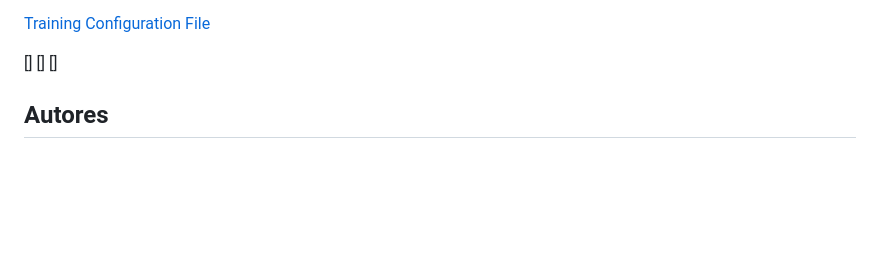
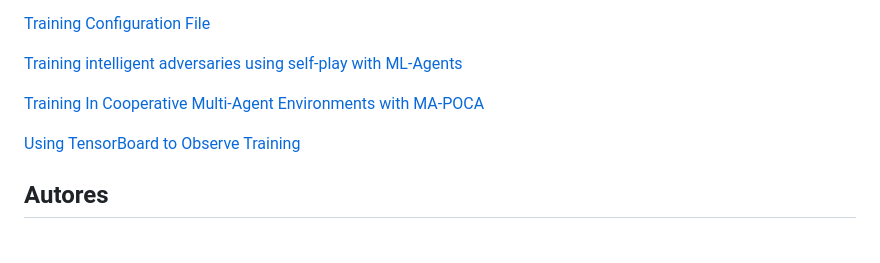
Before and after one commit to jmdieguez/unity-ai, a Markdown page: README.md, the part around the change printed below. GitHub-like rendering; blank space fills up the shorter version.

```diff
--- a/README.md
+++ b/README.md
@@ -116,8 +118,10 @@ ML-Agents usa una técnica de entrenamiento por refuerzo llamada **PPO** (Optimi
 [Training Configuration File](https://github.com/Unity-Technologies/ml-agents/blob/develop/docs/Training-Configuration-File.md)
 
-[]
-[]
-[]
+[Training intelligent adversaries using self-play with ML-Agents](https://blog.unity.com/technology/training-intelligent-adversaries-using-self-play-with-ml-agents)
+
+[Training In Cooperative Multi-Agent Environments with MA-POCA](https://github.com/Unity-Technologies/ml-agents/blob/develop/docs/ML-Agents-Overview.md#training-in-cooperative-multi-agent-environments-with-ma-poca)
+
+[Using TensorBoard to Observe Training](https://github.com/Unity-Technologies/ml-agents/blob/develop/docs/Using-Tensorboard.md#using-tensorboard-to-observe-training)
 
 </p>
 </br>
```
Also changed, not shown: other parts of README.md (+5 -3 lines).
